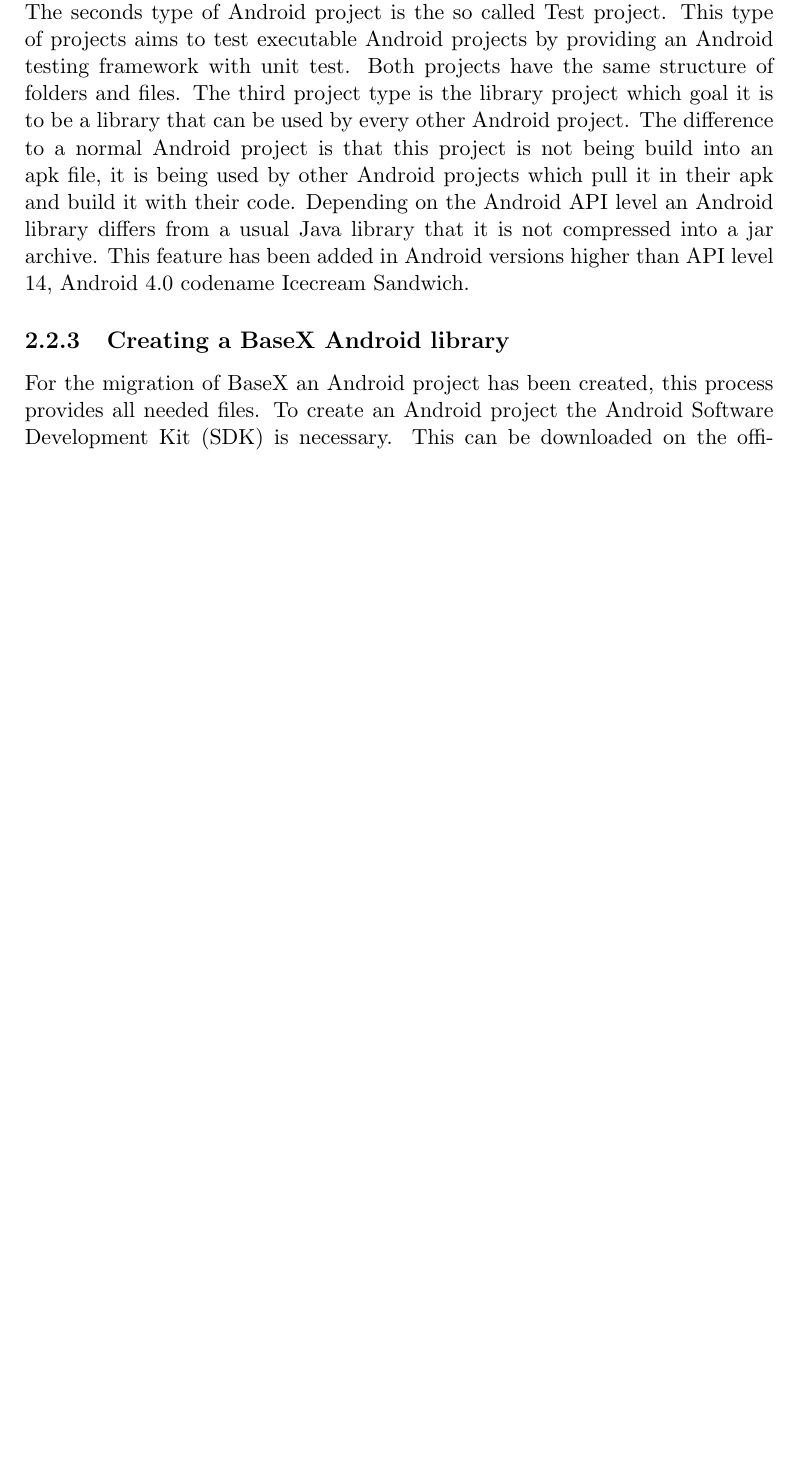
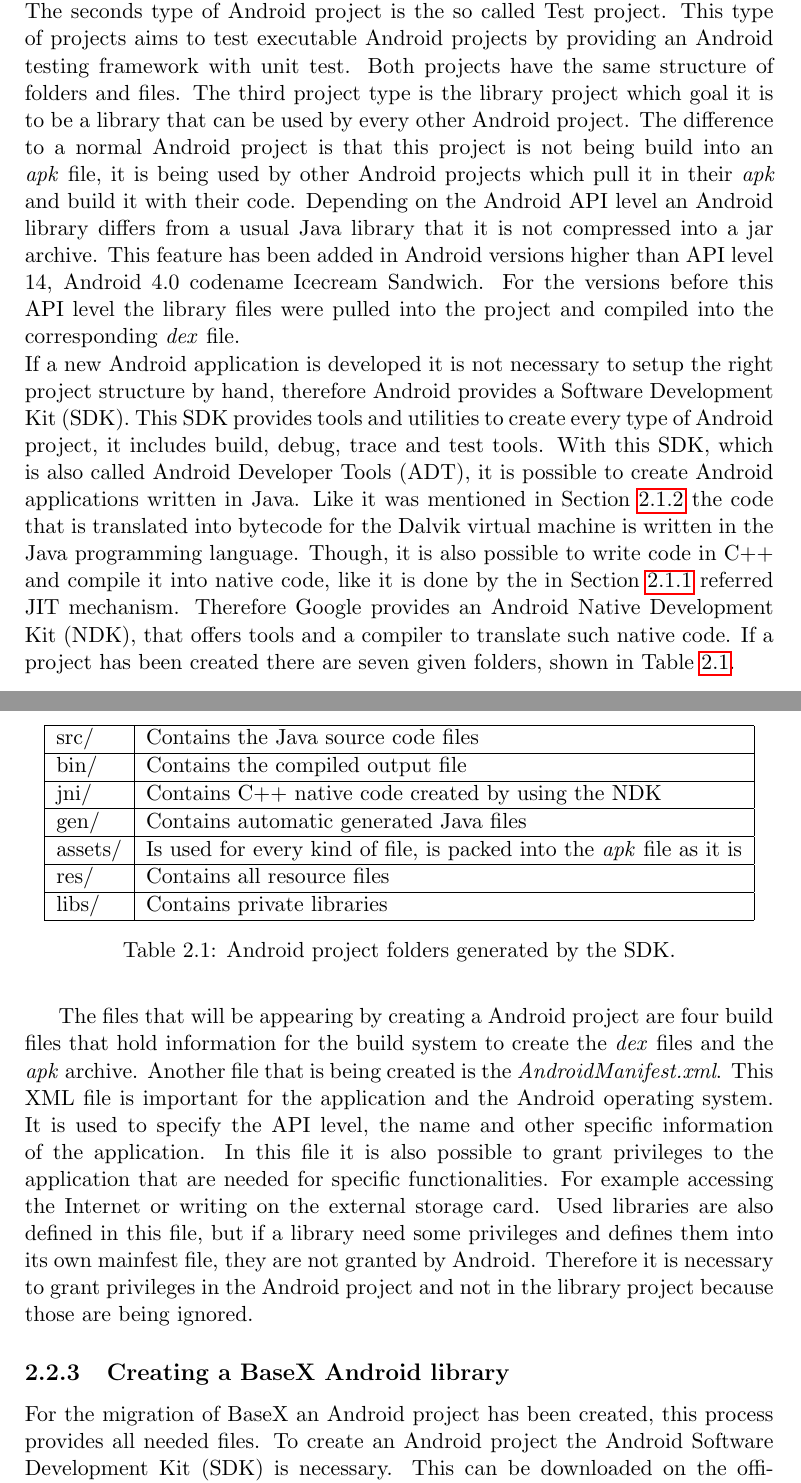
Before and after one commit to EarlOfEgo/Master-Thesis, a LaTeX thesis (thesis.tex, which reads chapters/migration.tex): part of page 19 of 31 before the commit and two parts of pages 19 and 20 of 32 after it, the two joined at a grey line, cut so that both start at the same text, the shorter picture padded with empty space. Compiled offline with pdfLaTeX.

Commit message:
wrote something about android project structure

```diff
--- a/chapters/migration.tex
+++ b/chapters/migration.tex
@@ -269,18 +269,53 @@
 An Android project is a structure of special folders and predefined files, like code, resource and build files.
 There are three types of Android projects, they differ in their functionalities and purposes.
 The first is the type of project that needs to be created if an executable application is the goal of the development process.
-As a result of this an installable apk file will be created by the build process.
+As a result of this an installable \textit{apk} file will be created by the build process.
 The seconds type of Android project is the so called Test project.
 This type of projects aims to test executable Android projects by providing an Android testing framework with unit test.
 Both projects have the same structure of folders and files.
 The third project type is the library project which goal it is to be a library that can be used by every other Android project.
-The difference to a normal Android project is that this project is not being build into an apk file, it is being used by other Android projects which pull it in their apk and build it with their code.
+The difference to a normal Android project is that this project is not being build into an \textit{apk} file, it is being used by other Android projects which pull it in their \textit{apk} and build it with their code.
 Depending on the Android API level an Android library differs from a usual Java library that it is not compressed into a jar archive.
 This feature has been added in Android versions higher than API level 14, Android 4.0 codename Icecream Sandwich.
-%TODO:explain the Android project structure
+For the versions before this API level the library files were pulled into the project and compiled into the corresponding \textit{dex} file.\\
+If a new Android application is developed it is not necessary to setup the right project structure by hand, therefore Android provides a Software Development Kit (SDK).
+This SDK provides tools and utilities to create every type of Android project, it includes build, debug, trace and test tools.
+With this SDK, which is also called Android Developer Tools (ADT), it is possible to create Android applications written in Java.
+Like it was mentioned in Section~\ref{sec:comparison-of-the-two-bytecode-formats} the code that is translated into bytecode for the Dalvik virtual machine is written in the Java programming language.
+Though, it is also possible to write code in C++ and compile it into native code, like it is done by the in Section~\ref{sec:migration:comparison-of-the-two-virtual-machines} referred JIT mechanism.
+Therefore Google provides an Android Native Development Kit (NDK), that offers tools and a compiler to translate such native code.
+If a project has been created there are seven given folders, shown in Table~\ref{tab:android-project-folders}.
+\begin {table}[htpb]
+  \centering
+\begin {tabular} {|l|l|}
+	\hline
+	src/&Contains the Java source code files\\
+	\hline
+	bin/&Contains the compiled output file\\
+	\hline
+	jni/&Contains C++ native code created by using the NDK\\
+	\hline
+	gen/&Contains automatic generated Java files\\
+	\hline
+	assets/&Is used for every kind of file, is packed into the \textit{apk} file as it is\\
+	\hline
+	res/&Contains all resource files\\
+	\hline
+	libs/&Contains private libraries\\
+	\hline
+\end {tabular}
+\caption {Android project folders generated by the SDK.}
+\label {tab:android-project-folders}
+\end {table}
 
-
-
+The files that will be appearing by creating a Android project are four build files that hold information for the build system to create the \textit{dex} files and the \textit{apk} archive.
+Another file that is being created is the \textit{AndroidManifest.xml}.
+This XML file is important for the application and the Android operating system.
+It is used to specify the API level, the name and other specific information of the application.
+In this file it is also possible to grant privileges to the application that are needed for specific functionalities.
+For example accessing the Internet or writing on the external storage card.
+Used libraries are also defined in this file, but if a library need some privileges and defines them into its own mainfest file, they are not granted by Android.
+Therefore it is necessary to grant privileges in the Android project and not in the library project because those are being ignored.
 
 
 \subsection{Creating a BaseX Android library}
```
Also changed, not shown: chapters/migration.tex (32 more changed lines).
